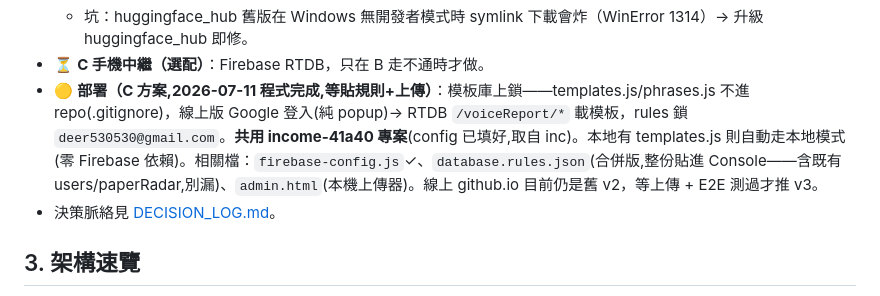
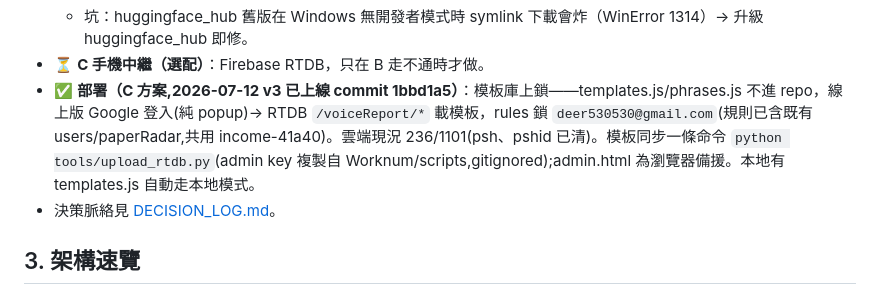
Before and after one commit to mickeypeng530/type, a Markdown page: STATE.md, the part around the change. GitHub-like rendering.

Commit message:
docs: STATE 更新部署狀態(v3 已上線)
Co-Authored-By: Claude Fable 5 <noreply@anthropic.com>

```diff
--- a/STATE.md
+++ b/STATE.md
@@ -27,7 +27,7 @@
   - **純瀏覽器版 `whisper.html`（transformers.js，零安裝）已做已測，結論=備胎**：家用機 WebGPU（UHD 770）上 base 快但爛、small 準度中等且僅 0.7× 即時（吃不到 initial_prompt + q4 量化）。只留給「工作站連 Python 都不能裝」的最壞情境，且需靠下游 LLM 拼字救援（Stonosis→stenosis 這類）；能裝就用 faster-whisper。
   - 坑：huggingface_hub 舊版在 Windows 無開發者模式時 symlink 下載會炸（WinError 1314）→ 升級 huggingface_hub 即修。
 - ⏳ **C 手機中繼（選配）**：Firebase RTDB，只在 B 走不通時才做。
-- 🟡 **部署（C 方案,2026-07-11 程式完成,等貼規則+上傳）**：模板庫上鎖——templates.js/phrases.js 不進 repo(.gitignore)，線上版 Google 登入(純 popup)→ RTDB `/voiceReport/*` 載模板，rules 鎖 `deer530530@gmail.com`。**共用 income-41a40 專案**(config 已填好,取自 inc)。本地有 templates.js 則自動走本地模式(零 Firebase 依賴)。相關檔：`firebase-config.js`✓、`database.rules.json`(合併版,整份貼進 Console——含既有 users/paperRadar,別漏)、`admin.html`(本機上傳器)。線上 github.io 目前仍是舊 v2，等上傳 + E2E 測過才推 v3。
+- ✅ **部署（C 方案,2026-07-12 v3 已上線 commit 1bbd1a5）**：模板庫上鎖——templates.js/phrases.js 不進 repo，線上版 Google 登入(純 popup)→ RTDB `/voiceReport/*` 載模板，rules 鎖 `deer530530@gmail.com`(規則已含既有 users/paperRadar,共用 income-41a40)。雲端現況 236/1101(psh、pshid 已清)。模板同步一條命令 `python tools/upload_rtdb.py`(admin key 複製自 Worknum/scripts,gitignored);admin.html 為瀏覽器備援。本地有 templates.js 自動走本地模式。
 - 決策脈絡見 [DECISION_LOG.md](DECISION_LOG.md)。
 
 ## 3. 架構速覽
```
